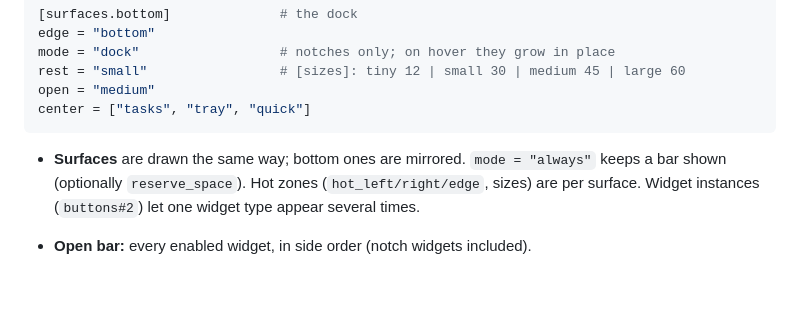
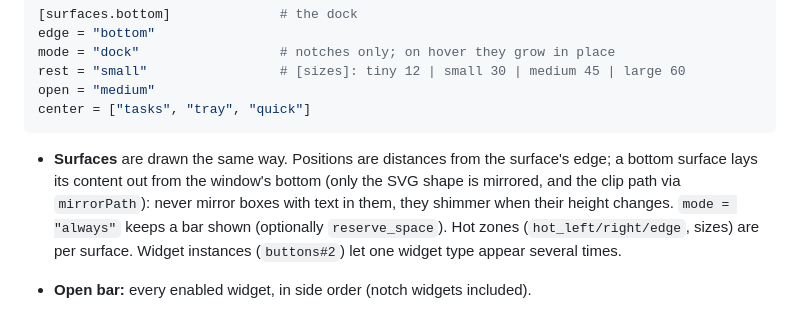
Before and after one commit to f0xh3x/Kasumi, a Markdown page: ARCHITECTURE.md, the part around the change. Drawn GitHub-style; blank space fills up the shorter version.

Commit message:
ARCHITECTURE: bottom surfaces are laid out from the bottom edge
Co-Authored-By: Claude Opus 5.5 <noreply@anthropic.com>

````diff
--- a/ARCHITECTURE.md
+++ b/ARCHITECTURE.md
@@ -110,7 +110,10 @@ open = "medium"
 center = ["tasks", "tray", "quick"]
 ```
 
-* **Surfaces** are drawn the same way; bottom ones are mirrored. `mode = "always"`
+* **Surfaces** are drawn the same way. Positions are distances from the surface's
+  edge; a bottom surface lays its content out from the window's bottom (only the
+  SVG shape is mirrored, and the clip path via `mirrorPath`): never mirror boxes
+  with text in them, they shimmer when their height changes. `mode = "always"`
   keeps a bar shown (optionally `reserve_space`). Hot zones (`hot_left/right/edge`,
   sizes) are per surface. Widget instances (`buttons#2`) let one widget type appear
   several times.
````
